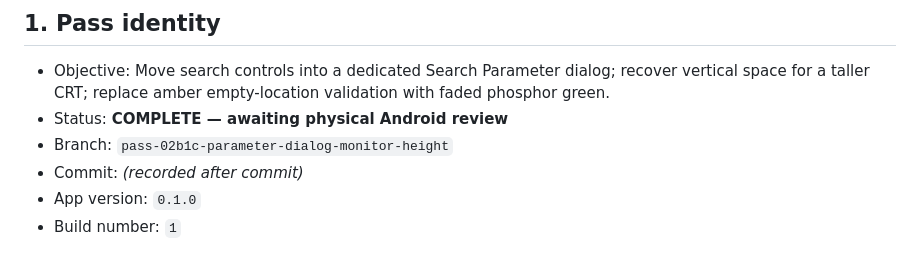
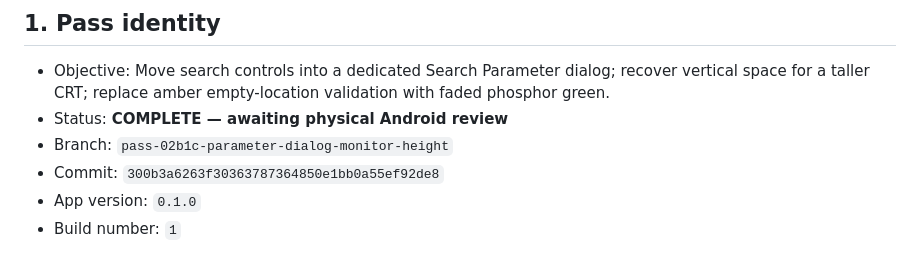
Before and after one commit to JonathanEdwardLee/the-local-agora, a Markdown page: docs/pass_handoffs/PASS_02B1C_COUNCIL_HANDOFF.md, the part around the change. Rendered like a GitHub page.

Commit message:
Record Pass 02B.1C handoff commit hash.
Co-authored-by: Cursor <cursoragent@cursor.com>

```diff
--- a/docs/pass_handoffs/PASS_02B1C_COUNCIL_HANDOFF.md
+++ b/docs/pass_handoffs/PASS_02B1C_COUNCIL_HANDOFF.md
@@ -4,7 +4,7 @@
 - Objective: Move search controls into a dedicated Search Parameter dialog; recover vertical space for a taller CRT; replace amber empty-location validation with faded phosphor green.
 - Status: **COMPLETE — awaiting physical Android review**
 - Branch: `pass-02b1c-parameter-dialog-monitor-height`
-- Commit: *(recorded after commit)*
+- Commit: `300b3a6263f30363787364850e1bb0a55ef92de8`
 - App version: `0.1.0`
 - Build number: `1`
 
```
